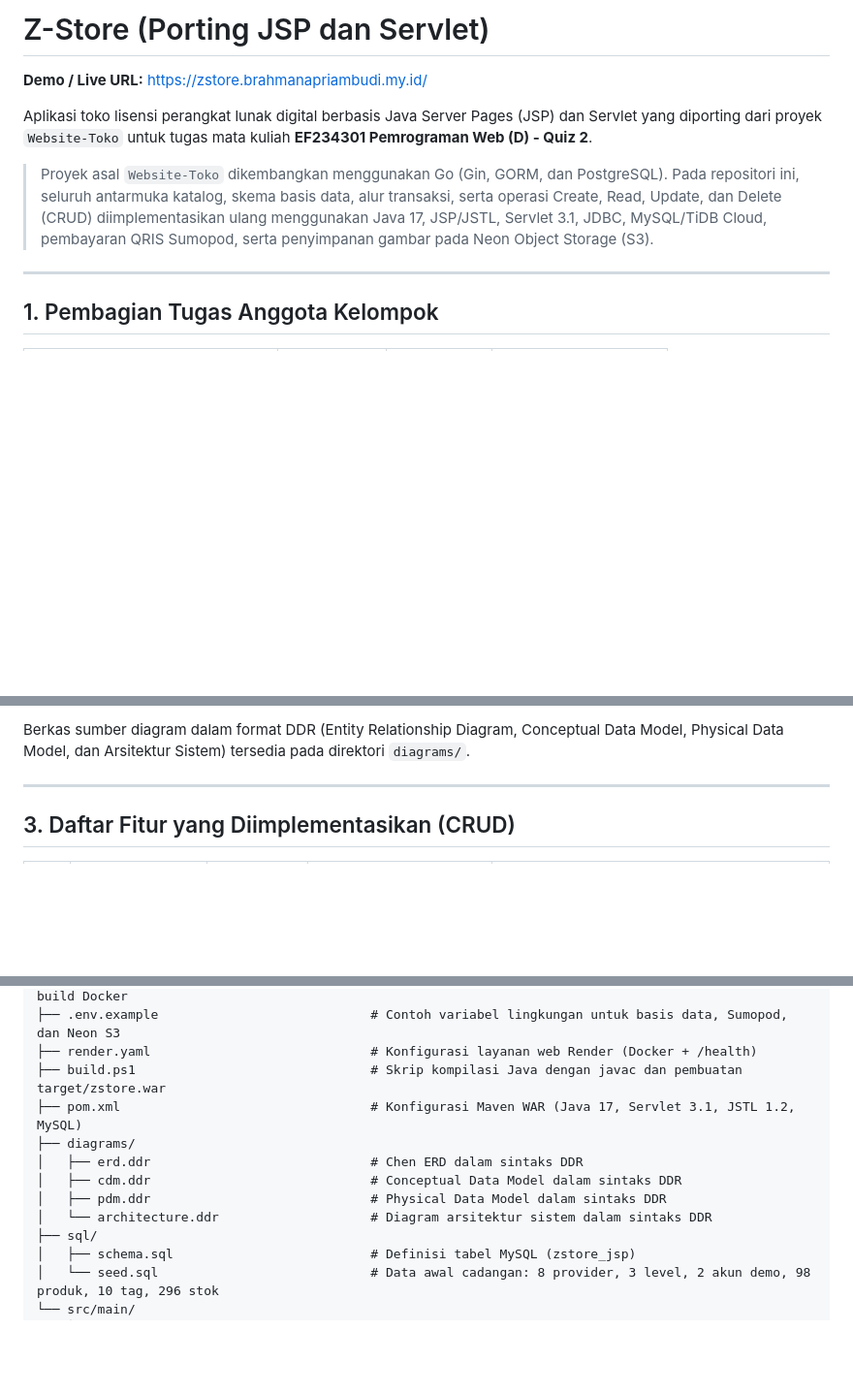
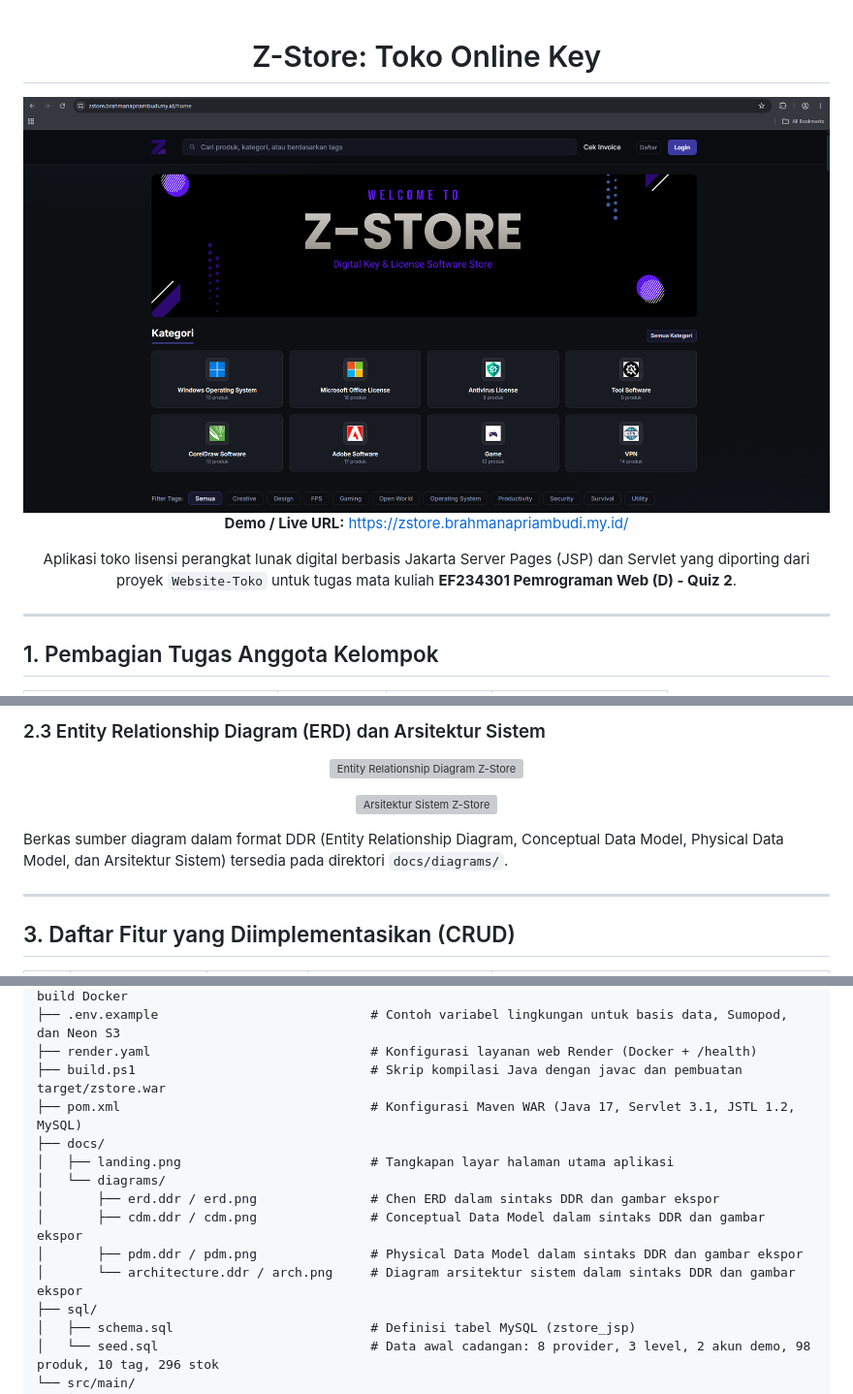
Before and after one commit to Fastering18/quiz-3-webpro, a Markdown page: README.md, 3 parts joined by grey strips. Shown at 97% size. GitHub-like rendering; pictures changed too: docs/landing.png (added); blank space fills up the shorter version; grey boxes are pictures that could not be loaded.

Commit message:
docs: enhance

```diff
--- a/README.md
+++ b/README.md
@@ -1,10 +1,16 @@
-# Z-Store (Porting JSP dan Servlet)
+<div align="center">
 
-**Demo / Live URL:** https://zstore.brahmanapriambudi.my.id/
+# Z-Store: Toko Online Key
 
-Aplikasi toko lisensi perangkat lunak digital berbasis Java Server Pages (JSP) dan Servlet yang diporting dari proyek `Website-Toko` untuk tugas mata kuliah **EF234301 Pemrograman Web (D) - Quiz 2**.
+<a href="https://zstore.brahmanapriambudi.my.id/">
+  <img src="docs/landing.png" alt="Tampilan Halaman Utama Z-Store" width="900" />
+</a>
 
-> Proyek asal `Website-Toko` dikembangkan menggunakan Go (Gin, GORM, dan PostgreSQL). Pada repositori ini, seluruh antarmuka katalog, skema basis data, alur transaksi, serta operasi Create, Read, Update, dan Delete (CRUD) diimplementasikan ulang menggunakan Java 17, JSP/JSTL, Servlet 3.1, JDBC, MySQL/TiDB Cloud, pembayaran QRIS Sumopod, serta penyimpanan gambar pada Neon Object Storage (S3).
+**Demo / Live URL:** [https://zstore.brahmanapriambudi.my.id/](https://zstore.brahmanapriambudi.my.id/)
+
+Aplikasi toko lisensi perangkat lunak digital berbasis Jakarta Server Pages (JSP) dan Servlet yang diporting dari proyek `Website-Toko` untuk tugas mata kuliah **EF234301 Pemrograman Web (D) - Quiz 2**.
+
+</div>
 
 ---
 
@@ -37,5 +47,15 @@ Aplikasi toko lisensi perangkat lunak digital berbasis Java Server Pages (JSP) d
 
-Berkas sumber diagram dalam format DDR (Entity Relationship Diagram, Conceptual Data Model, Physical Data Model, dan Arsitektur Sistem) tersedia pada direktori `diagrams/`.
+### 2.3 Entity Relationship Diagram (ERD) dan Arsitektur Sistem
+
+<p align="center">
+  <img src="docs/diagrams/erd.png" alt="Entity Relationship Diagram Z-Store" width="850" />
+</p>
+
+<p align="center">
+  <img src="docs/diagrams/arch.png" alt="Arsitektur Sistem Z-Store" width="850" />
+</p>
+
+Berkas sumber diagram dalam format DDR (Entity Relationship Diagram, Conceptual Data Model, Physical Data Model, dan Arsitektur Sistem) tersedia pada direktori `docs/diagrams/`.
 
 ---
 
@@ -69,11 +89,13 @@ quiz-3-webpro/
 ├── render.yaml                             # Konfigurasi layanan web Render (Docker + /health)
 ├── build.ps1                               # Skrip kompilasi Java dengan javac dan pembuatan target/zstore.war
 ├── pom.xml                                 # Konfigurasi Maven WAR (Java 17, Servlet 3.1, JSTL 1.2, MySQL)
-├── diagrams/
-│   ├── erd.ddr                             # Chen ERD dalam sintaks DDR
-│   ├── cdm.ddr                             # Conceptual Data Model dalam sintaks DDR
-│   ├── pdm.ddr                             # Physical Data Model dalam sintaks DDR
-│   └── architecture.ddr                    # Diagram arsitektur sistem dalam sintaks DDR
+├── docs/
+│   ├── landing.png                         # Tangkapan layar halaman utama aplikasi
+│   └── diagrams/
+│       ├── erd.ddr / erd.png               # Chen ERD dalam sintaks DDR dan gambar ekspor
+│       ├── cdm.ddr / cdm.png               # Conceptual Data Model dalam sintaks DDR dan gambar ekspor
+│       ├── pdm.ddr / pdm.png               # Physical Data Model dalam sintaks DDR dan gambar ekspor
+│       └── architecture.ddr / arch.png     # Diagram arsitektur sistem dalam sintaks DDR dan gambar ekspor
 ├── sql/
 │   ├── schema.sql                          # Definisi tabel MySQL (zstore_jsp)
 │   └── seed.sql                            # Data awal cadangan: 8 provider, 3 level, 2 akun demo, 98 produk, 10 tag, 296 stok
```
Also changed, not shown: other parts of README.md (+8 -4 lines), docs/diagrams/pdm.png (renamed from diagrams/pdm.png), 14 other files.
